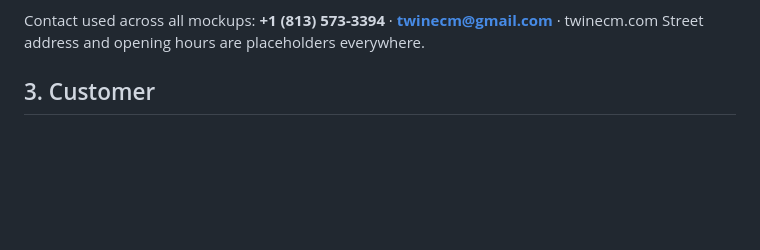
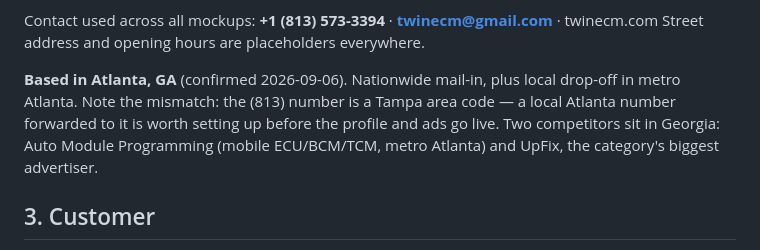
Before and after one commit to info4keyslocksmith-jpg/fifa-world-cup, a Markdown page: twinecm/BRIEF.md, the part around the change. Drawn GitHub-style; blank space fills up the shorter version.

```diff
--- a/twinecm/BRIEF.md
+++ b/twinecm/BRIEF.md
@@ -66,6 +66,12 @@ question in the forums is "where do I get a donor?" We are the answer.
 
 Contact used across all mockups: **+1 (813) 573-3394** · **twinecm@gmail.com** · twinecm.com
 Street address and opening hours are placeholders everywhere.
+
+**Based in Atlanta, GA** (confirmed 2026-09-06). Nationwide mail-in, plus local
+drop-off in metro Atlanta. Note the mismatch: the (813) number is a Tampa area code —
+a local Atlanta number forwarded to it is worth setting up before the profile and ads
+go live. Two competitors sit in Georgia: Auto Module Programming (mobile ECU/BCM/TCM,
+metro Atlanta) and UpFix, the category's biggest advertiser.
 
 ## 3. Customer
 
```
Also changed, not shown: twinecm/GOOGLE-BUSINESS-PROFILE.md (+58 -11 lines).
